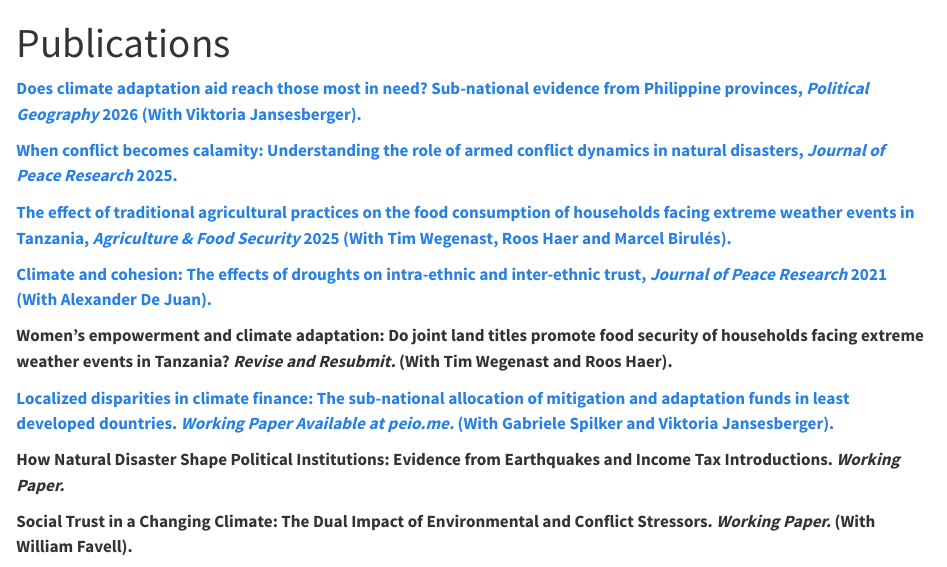
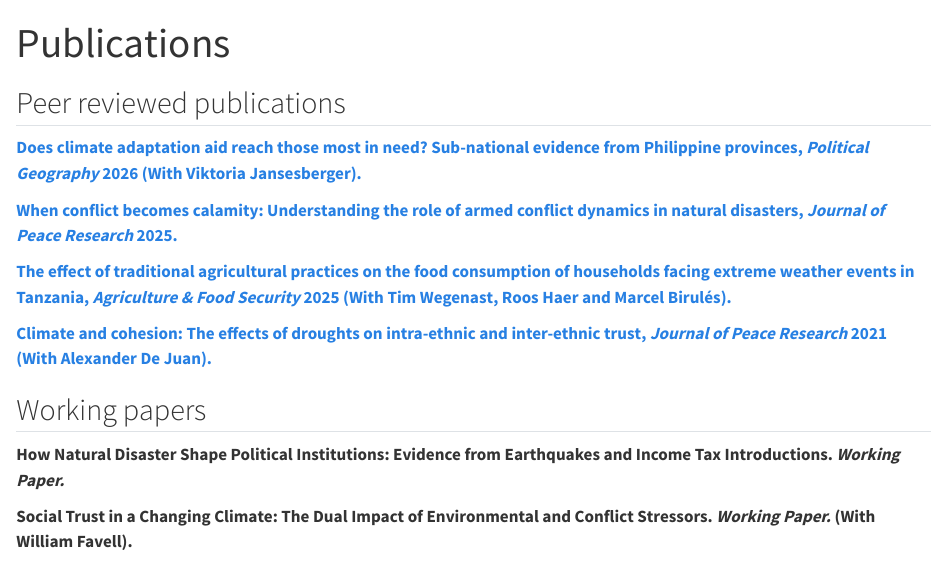
Before and after one commit to nhaenze/nhaenze.github.io, a Quarto document (publications/index.qmd): the page in a window 1100 px wide, from its top. Rendered offline with R 4.5, knitr and Pandoc in place of Quarto, with nearby package versions.

Commit message:
Add files via upload

```diff
--- a/publications/index.qmd
+++ b/publications/index.qmd
@@ -3,6 +3,9 @@ title: "Publications"
 ---
 
 <!-- ## Publications and working papers> -->
+
+## Peer reviewed publications
+
 
 <b> <a href="https://doi.org/10.1016/j.polgeo.2025.103450" target="_blank">Does climate adaptation aid reach those most in need? Sub-national evidence from Philippine provinces, <i> Political Geography </i> 2026 (With Viktoria Jansesberger). </a><br> </b>
 
@@ -12,10 +15,8 @@ title: "Publications"
 
 <b> <a href="https://doi.org/10.1177/0022343320974096" target="_blank">Climate and cohesion: The effects of droughts on intra-ethnic and inter-ethnic trust, <i> Journal of Peace Research</i> 2021 (With Alexander De Juan). </a><br> </b>
 
-<b> Women’s empowerment and climate adaptation: Do joint land titles promote food security of households facing extreme weather events in Tanzania? <i> Revise and Resubmit.</i> (With Tim Wegenast and Roos Haer).</b>
 
-<b> <a href="https://www.peio.me/wp-content/uploads/PEIO18/submission_55.pdf" target="_blank">Localized disparities in climate finance: The sub-national allocation of mitigation and adaptation funds in least developed dountries. <i> Working Paper Available at peio.me.</i> (With Gabriele Spilker and Viktoria Jansesberger). </a> <br> </b>
-
+## Working papers
 <b> How Natural Disaster Shape Political Institutions: Evidence
 from Earthquakes and Income Tax Introductions. <i> Working Paper.</i> </b>
 
```
Also changed, not shown: docs/search.json, publications/index.qmd (4 more changed lines), 1 other file.
